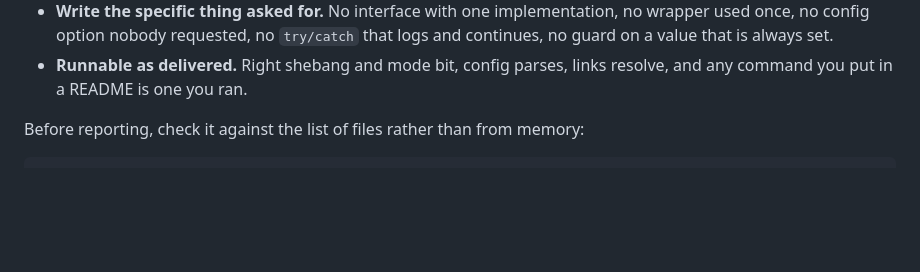
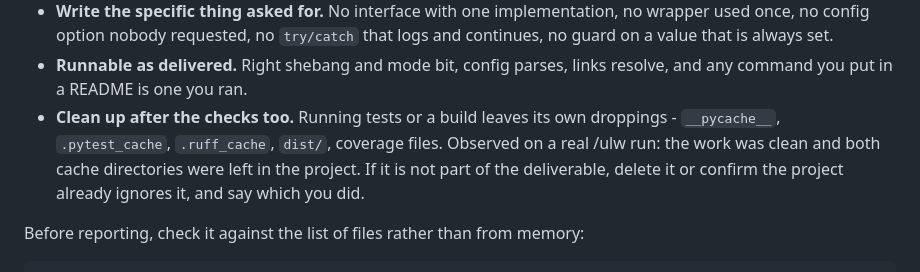
Before and after one commit to rob-c/elm-pi, a Markdown page: templates/AGENTS.md, the part around the change. Drawn GitHub-style; blank space fills up the shorter version.

```diff
--- a/templates/AGENTS.md
+++ b/templates/AGENTS.md
@@ -167,6 +167,11 @@ that is reliably the file nobody reopened after a child reported it done.
   logs and continues, no guard on a value that is always set.
 - **Runnable as delivered.** Right shebang and mode bit, config parses, links
   resolve, and any command you put in a README is one you ran.
+- **Clean up after the checks too.** Running tests or a build leaves its own
+  droppings - `__pycache__`, `.pytest_cache`, `.ruff_cache`, `dist/`, coverage
+  files. Observed on a real /ulw run: the work was clean and both cache
+  directories were left in the project. If it is not part of the deliverable,
+  delete it or confirm the project already ignores it, and say which you did.
 
 Before reporting, check it against the list of files rather than from memory:
 
```
Also changed, not shown: templates/prompts/ulw.md (+5 -0 lines).
